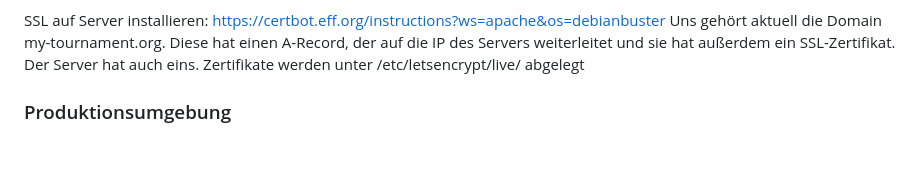
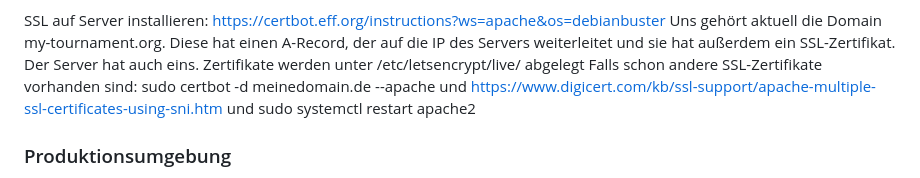
Before and after one commit to richardbendler/Spiele-App, a Markdown page: README.md, the part around the change. Rendered like a GitHub page; blank space fills up the shorter version.

```diff
--- a/README.md
+++ b/README.md
@@ -134,7 +134,10 @@ GRANT ALL PRIVILEGES ON *.* TO 'phpmyadmin'@'localhost'; FLUSH PRIVILEGES;
 SSL auf Server installieren: https://certbot.eff.org/instructions?ws=apache&os=debianbuster
 Uns gehört aktuell die Domain my-tournament.org. Diese hat einen A-Record, der auf die IP des Servers weiterleitet und sie hat außerdem ein SSL-Zertifikat. Der Server hat auch eins.
 Zertifikate werden unter /etc/letsencrypt/live/ abgelegt
-
+Falls schon andere SSL-Zertifikate vorhanden sind:
+sudo certbot -d meinedomain.de --apache
+und https://www.digicert.com/kb/ssl-support/apache-multiple-ssl-certificates-using-sni.htm
+und sudo systemctl restart apache2
 
 ### Produktionsumgebung
 _Das hier sollte vor der Production noch passieren: By default, a MariaDB installation has an anonymous user, allowing anyone to log into MariaDB without having to have a user account created for them.  This is intended only for testing, and to make the installation go a bit smoother.  You should remove them before moving into a production environment. Remove anonymous users? [Y/n] n ... skipping._
```
